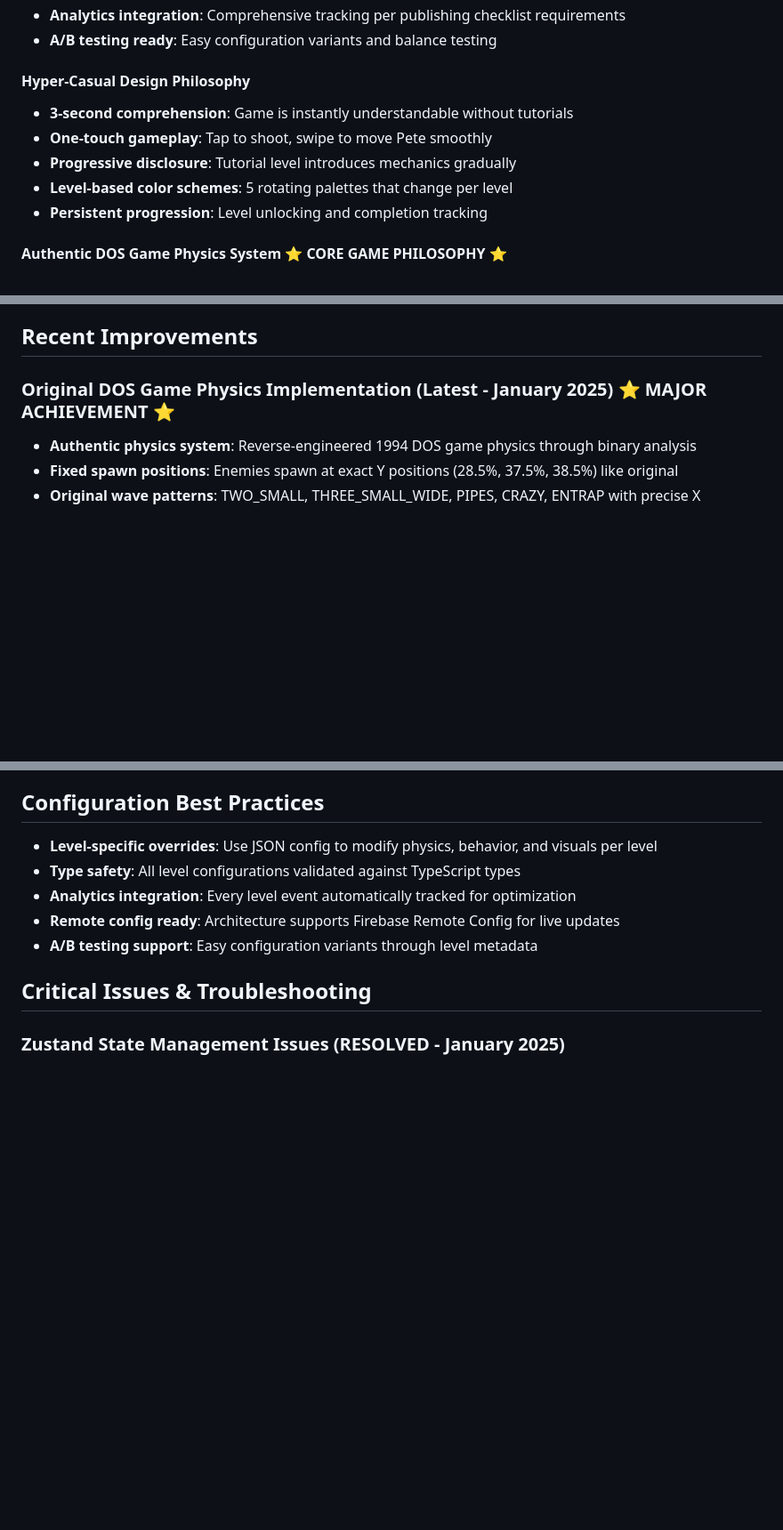
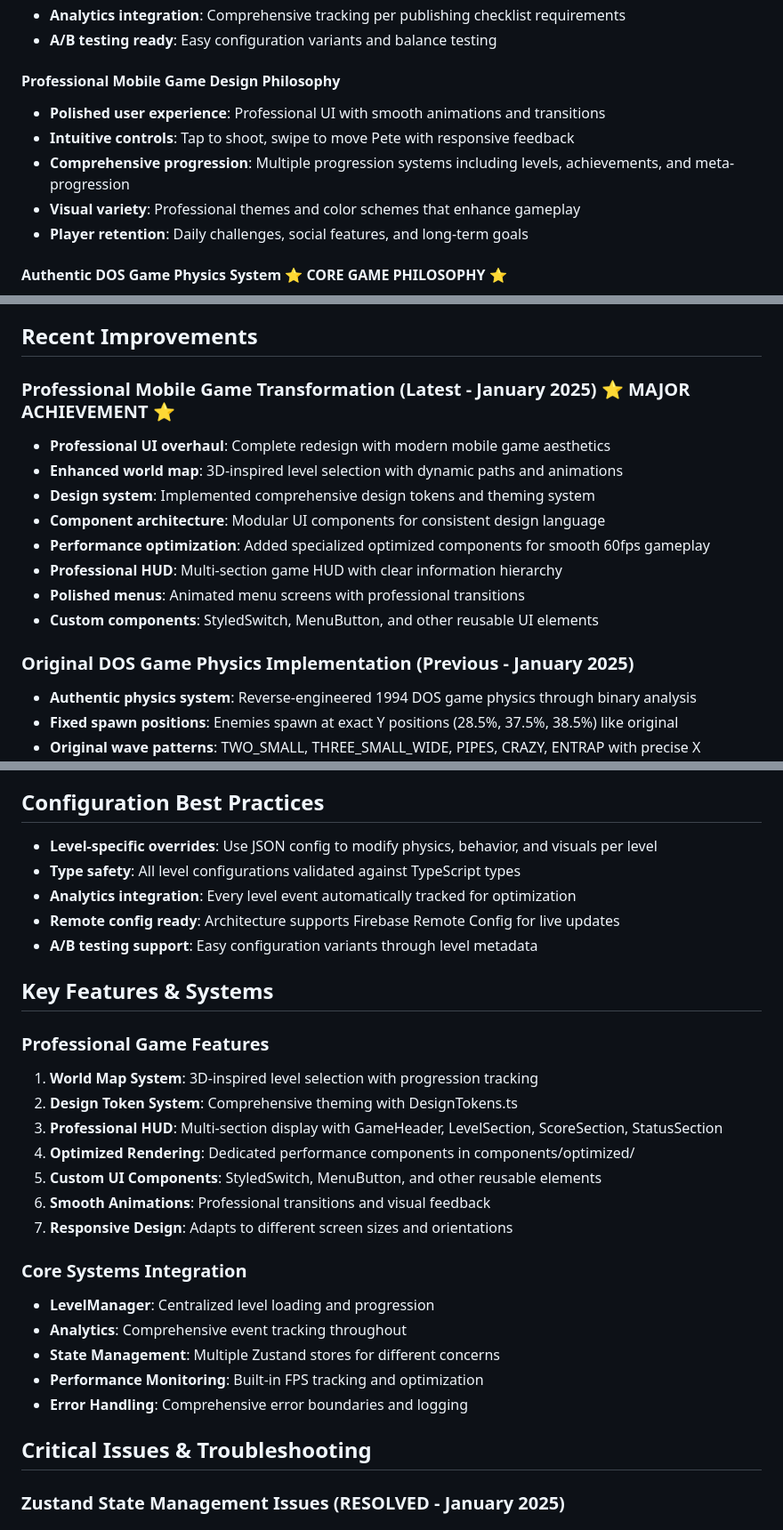
Before and after one commit to fbal98/pea-shootin-pete, a Markdown page: CLAUDE.md, 3 parts joined by grey strips. Shown at 89% size. Drawn GitHub-style; blank space fills up the shorter version.

```diff
--- a/CLAUDE.md
+++ b/CLAUDE.md
@@ -153,12 +166,12 @@ ios/                           # iOS-specific build files
 - **Analytics integration**: Comprehensive tracking per publishing checklist requirements
 - **A/B testing ready**: Easy configuration variants and balance testing
 
-#### Hyper-Casual Design Philosophy
-- **3-second comprehension**: Game is instantly understandable without tutorials
-- **One-touch gameplay**: Tap to shoot, swipe to move Pete smoothly
-- **Progressive disclosure**: Tutorial level introduces mechanics gradually
-- **Level-based color schemes**: 5 rotating palettes that change per level
-- **Persistent progression**: Level unlocking and completion tracking
+#### Professional Mobile Game Design Philosophy
+- **Polished user experience**: Professional UI with smooth animations and transitions
+- **Intuitive controls**: Tap to shoot, swipe to move Pete with responsive feedback
+- **Comprehensive progression**: Multiple progression systems including levels, achievements, and meta-progression
+- **Visual variety**: Professional themes and color schemes that enhance gameplay
+- **Player retention**: Daily challenges, social features, and long-term goals
 
 #### Authentic DOS Game Physics System ⭐ CORE GAME PHILOSOPHY ⭐
 **CRITICAL**: We ALWAYS want precise, predictable physics with enemies spawning at specific heights and bouncing in consistent patterns. This is based on analysis of the original 1994 DOS game.
@@ -345,7 +358,17 @@ The game uses 5 rotating color schemes that change per level:
 
 ## Recent Improvements
 
-### Original DOS Game Physics Implementation (Latest - January 2025) ⭐ MAJOR ACHIEVEMENT ⭐
+### Professional Mobile Game Transformation (Latest - January 2025) ⭐ MAJOR ACHIEVEMENT ⭐
+- **Professional UI overhaul**: Complete redesign with modern mobile game aesthetics
+- **Enhanced world map**: 3D-inspired level selection with dynamic paths and animations
+- **Design system**: Implemented comprehensive design tokens and theming system
+- **Component architecture**: Modular UI components for consistent design language
+- **Performance optimization**: Added specialized optimized components for smooth 60fps gameplay
+- **Professional HUD**: Multi-section game HUD with clear information hierarchy
+- **Polished menus**: Animated menu screens with professional transitions
+- **Custom components**: StyledSwitch, MenuButton, and other reusable UI elements
+
+### Original DOS Game Physics Implementation (Previous - January 2025)
 - **Authentic physics system**: Reverse-engineered 1994 DOS game physics through binary analysis
 - **Fixed spawn positions**: Enemies spawn at exact Y positions (28.5%, 37.5%, 38.5%) like original
 - **Original wave patterns**: TWO_SMALL, THREE_SMALL_WIDE, PIPES, CRAZY, ENTRAP with precise X positions
@@ -453,6 +453,24 @@ The following files are **obsolete** after the hyper-casual transformation and c
 - **Analytics integration**: Every level event automatically tracked for optimization
 - **Remote config ready**: Architecture supports Firebase Remote Config for live updates
 - **A/B testing support**: Easy configuration variants through level metadata
+
+## Key Features & Systems
+
+### Professional Game Features
+1. **World Map System**: 3D-inspired level selection with progression tracking
+2. **Design Token System**: Comprehensive theming with DesignTokens.ts
+3. **Professional HUD**: Multi-section display with GameHeader, LevelSection, ScoreSection, StatusSection
+4. **Optimized Rendering**: Dedicated performance components in components/optimized/
+5. **Custom UI Components**: StyledSwitch, MenuButton, and other reusable elements
+6. **Smooth Animations**: Professional transitions and visual feedback
+7. **Responsive Design**: Adapts to different screen sizes and orientations
+
+### Core Systems Integration
+- **LevelManager**: Centralized level loading and progression
+- **Analytics**: Comprehensive event tracking throughout
+- **State Management**: Multiple Zustand stores for different concerns
+- **Performance Monitoring**: Built-in FPS tracking and optimization
+- **Error Handling**: Comprehensive error boundaries and logging
 
 ## Critical Issues & Troubleshooting
 
```
Also changed, not shown: other parts of CLAUDE.md (+58 -68 lines).
